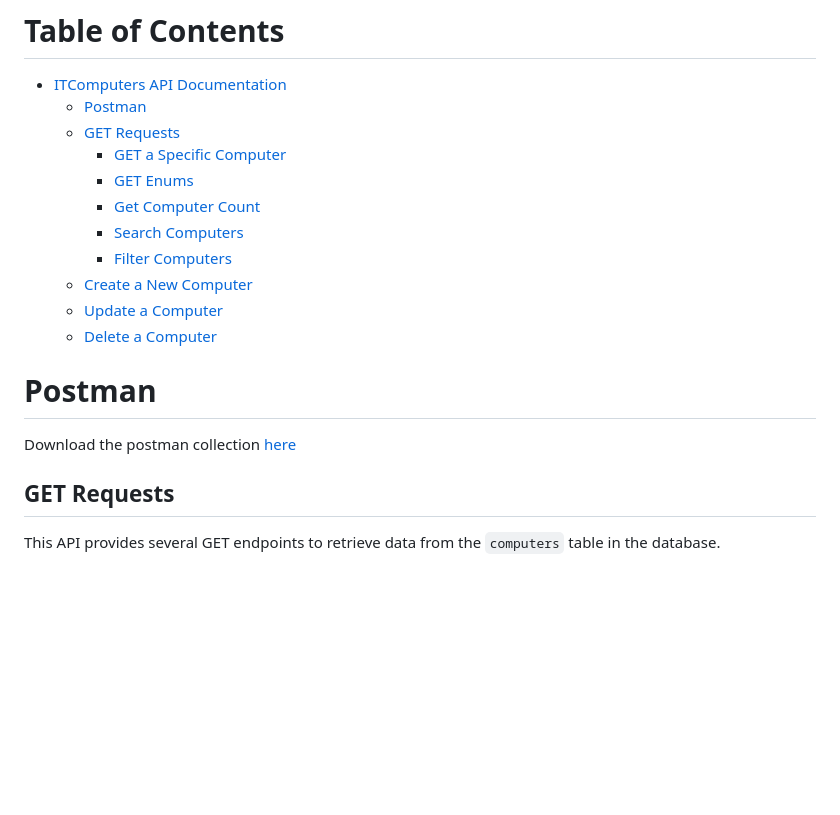
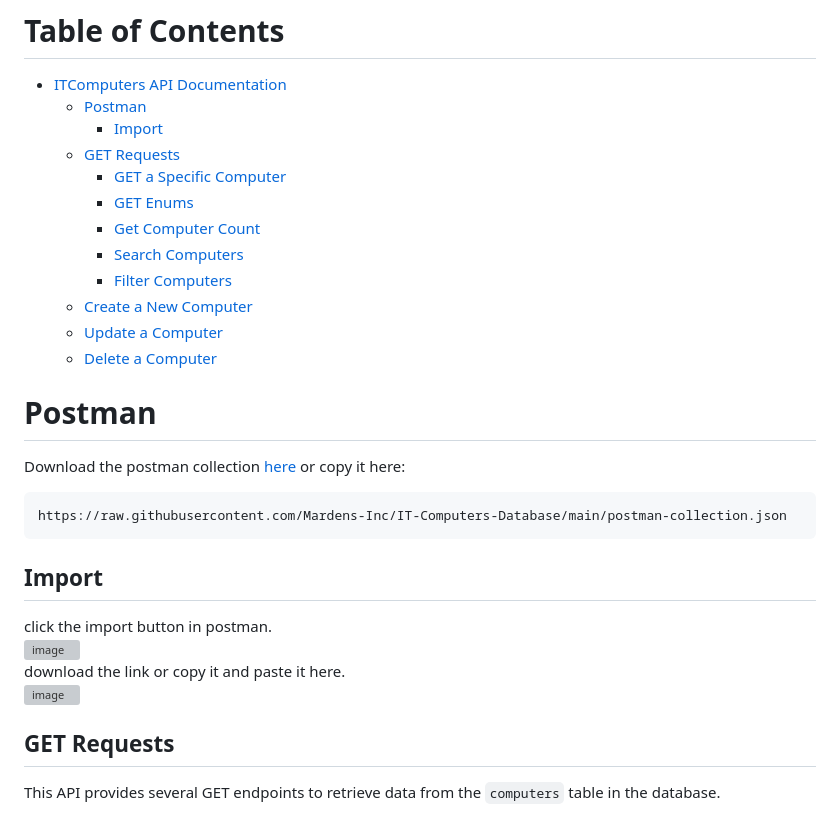
Before and after one commit to Mardens-Inc/IT-Computers-Database, a Markdown page: README.md, the part around the change. Rendered like a GitHub page; blank space fills up the shorter version; grey boxes are pictures that could not be loaded.

````diff
--- a/README.md
+++ b/README.md
@@ -5,6 +5,7 @@ This API provides access to the `computers` table in the database. It supports o
 # Table of Contents
 - [ITComputers API Documentation](#itcomputers-api-documentation)
   - [Postman](#postman)
+    - [Import](#import)
   - [GET Requests](#get-requests)
     - [GET a Specific Computer](#get-a-specific-computer)
     - [GET Enums](#get-enums)
@@ -16,7 +17,17 @@ This API provides access to the `computers` table in the database. It supports o
   - [Delete a Computer](#delete-a-computer)
 
 # Postman
-Download the postman collection <a href="https://raw.githubusercontent.com/Mardens-Inc/IT-Computers-Database/main/postman-collection.json" download="postman-collection.json" target="_blank">here</a>
+Download the postman collection [here](https://raw.githubusercontent.com/Mardens-Inc/IT-Computers-Database/main/postman-collection.json) or copy it here:
+```
+https://raw.githubusercontent.com/Mardens-Inc/IT-Computers-Database/main/postman-collection.json
+```
+## Import
+click the import button in postman.
+![image](https://github.com/Mardens-Inc/IT-Computers-Database/assets/5598099/24393246-2e1d-4238-8613-c6a98212853b)
+download the link or copy it and paste it here.
+![image](https://github.com/Mardens-Inc/IT-Computers-Database/assets/5598099/220984b4-b9b8-459c-8901-4b9c9599ce51)
+
+
 
 
 ## GET Requests
````
